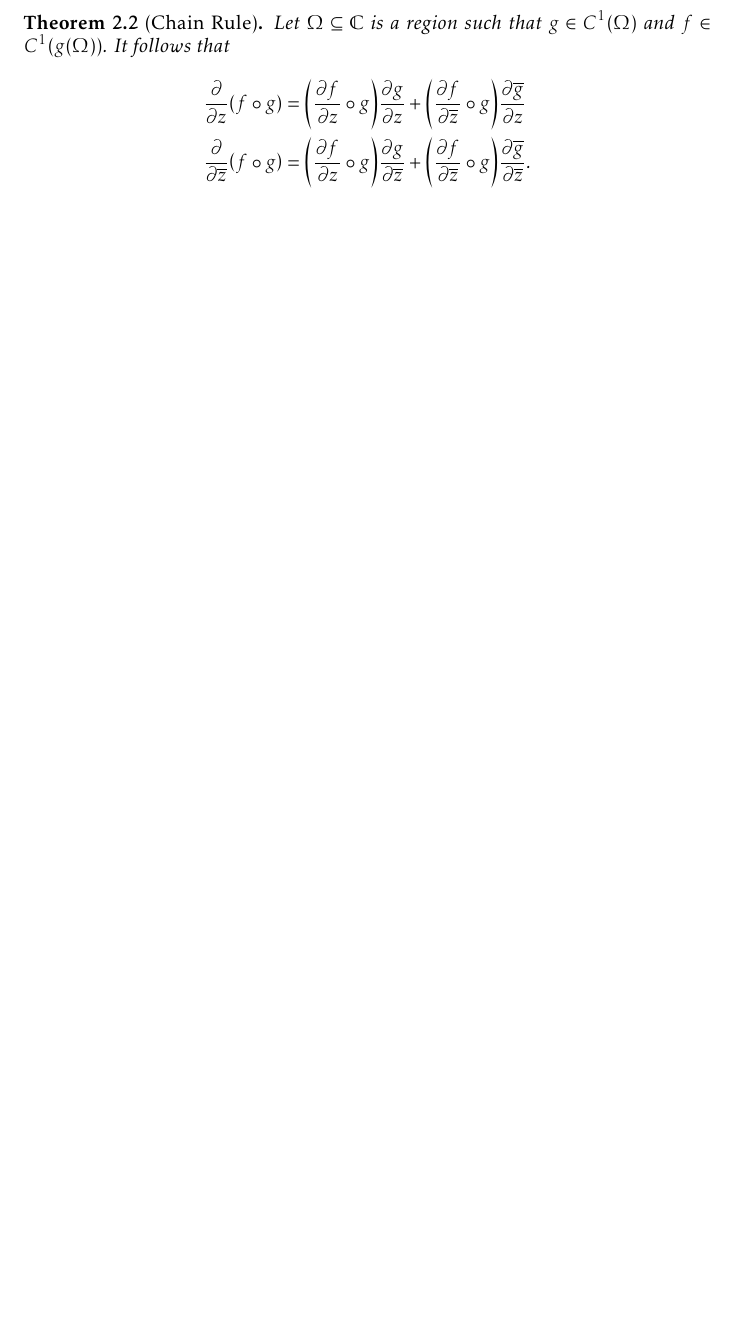
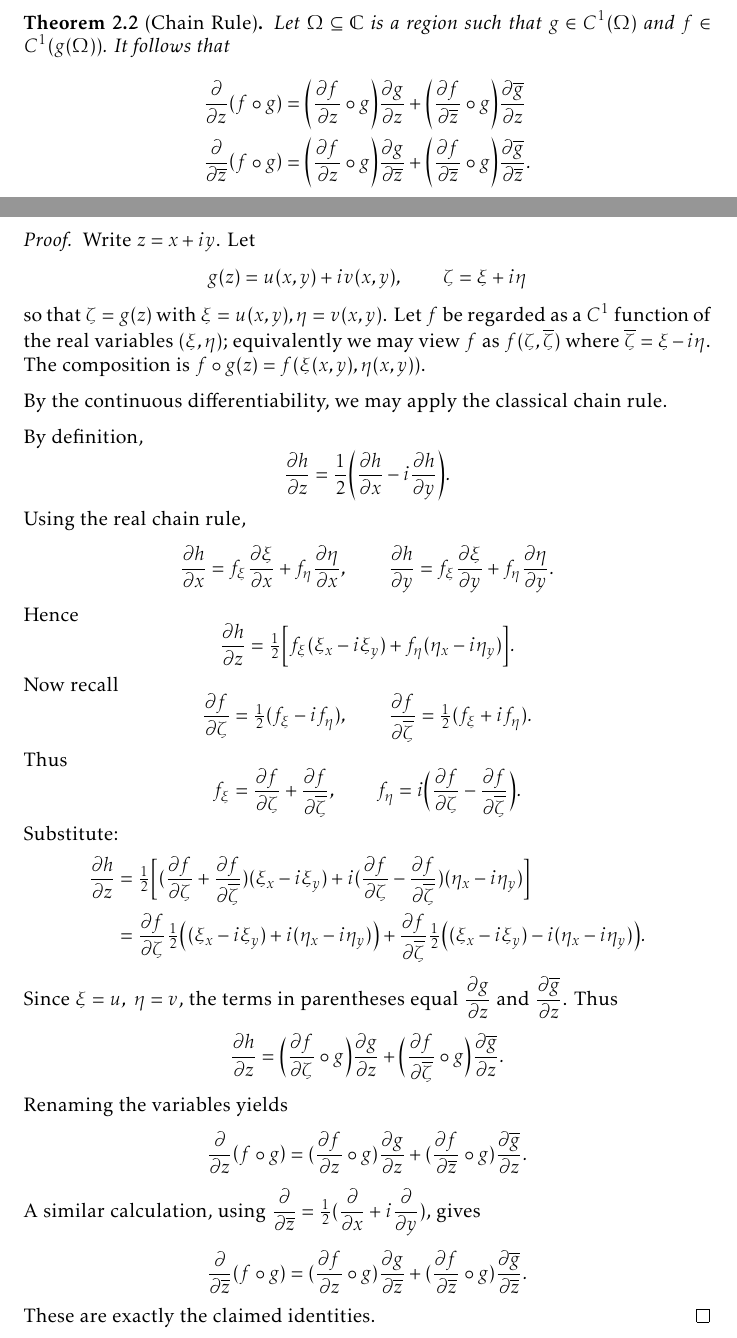
Before and after one commit to slipperking/complex-analysis-latex, a LaTeX document (main.tex): part of page 19 of 172 before the commit and two parts of pages 19 and 20 of 173 after it, the two joined at a grey line, cut so that both start at the same text, the shorter picture padded with empty space. Compiled offline with pdfLaTeX.

Commit message:
overleaf_to_git (Sat Aug 30 00:04:40 2025 -0700): update main.tex from r20825 to r20828

```diff
--- a/main.tex
+++ b/main.tex
@@ -475,6 +475,53 @@ Under this definition, we can derive the chain rule:
         \pdv{\overline{z}}(f\circ g)&=\qty(\pdv{f}{z}\circ g)\pdv{g}{\overline{z}}+\qty(\pdv{f}{\overline{z}}\circ g)\pdv{\overline{g}}{\overline{z}}.
     \end{align*}
 \end{theorem}
+\begin{proof}
+Write \(z=x+iy\). Let
+\[g(z)=u(x,y)+iv(x,y),\qquad\zeta=\xi+i\eta\] so that \(\zeta=g(z)\) with \(\xi=u(x,y),\eta=v(x,y)\). Let \(f\) be regarded as a \(C^1\) function of the real variables \((\xi,\eta)\); equivalently we may view \(f\) as \(f(\zeta,\overline{\zeta})\) where \(\overline\zeta=\xi-i\eta\). The composition is \(f\circ g(z)=f\qty(\xi(x,y),\eta(x,y))\).
+
+By the continuous differentiability, we may apply the classical chain rule.
+
+By definition,
+\[
+\pdv{h}{z}=\frac{1}{2}\qty(\pdv{h}{x}-i\pdv{h}{y}).
+\]
+Using the real chain rule,
+\[
+\pdv{h}{x}=f_\xi\pdv{\xi}{x}+f_\eta\pdv{\eta}{x},\qquad \pdv{h}{y}=f_\xi\pdv{\xi}{y}+f_\eta\pdv{\eta}{y}.
+\]
+Hence
+\[
+\pdv{h}{z}=\tfrac12\Big[f_\xi(\xi_x-i\xi_y)+f_\eta(\eta_x-i\eta_y)\Big].
+\]
+Now recall
+\[
+\pdv{f}{\zeta}=\tfrac12(f_\xi-if_\eta),\qquad \pdv{f}{\overline\zeta}=\tfrac12(f_\xi+if_\eta).
+\]
+Thus
+\[
+f_\xi=\pdv{f}{\zeta}+\pdv{f}{\overline\zeta},\qquad f_\eta=i\Big(\pdv{f}{\zeta}-\pdv{f}{\overline\zeta}\Big).
+\]
+Substitute:
+\[
+\begin{aligned}
+\pdv{h}{z}&=\tfrac12\Big[(\pdv{f}{\zeta}+\pdv{f}{\overline\zeta})(\xi_x-i\xi_y)+i(\pdv{f}{\zeta}-\pdv{f}{\overline\zeta})(\eta_x-i\eta_y)\Big]\\
+&=\pdv{f}{\zeta}\tfrac12\big((\xi_x-i\xi_y)+i(\eta_x-i\eta_y)\big)+\pdv{f}{\overline\zeta}\tfrac12\big((\xi_x-i\xi_y)-i(\eta_x-i\eta_y)\big).
+\end{aligned}
+\]
+Since \(\xi=u,\ \eta=v\), the terms in parentheses equal \(\pdv{g}{z}\) and \(\pdv{\overline g}{z}\). Thus
+\[
+\pdv{h}{z}=\Big(\pdv{f}{\zeta}\circ g\Big)\pdv{g}{z}+\Big(\pdv{f}{\overline\zeta}\circ g\Big)\pdv{\overline g}{z}.
+\]
+Renaming the variables yields
+\[
+\pdv{z}(f\circ g)=(\pdv{f}{z}\circ g)\pdv{g}{z}+(\pdv{f}{\overline z}\circ g)\pdv{\overline g}{z}.
+\]
+A similar calculation, using \(\pdv{}{\overline z}=\tfrac12(\pdv{}{x}+i\pdv{}{y})\), gives
+\[
+\pdv{\overline z}(f\circ g)=(\pdv{f}{z}\circ g)\pdv{g}{\overline z}+(\pdv{f}{\overline z}\circ g)\pdv{\overline g}{\overline z}.
+\]
+These are exactly the claimed identities.
+\end{proof}
 \subsection{Elementary Functions}
 Univariate functions formed by compositions, sums, products, and powers of finitely many functions of the following form are known as \textscsl{elementary functions}:
 \begin{enumerate}
```
